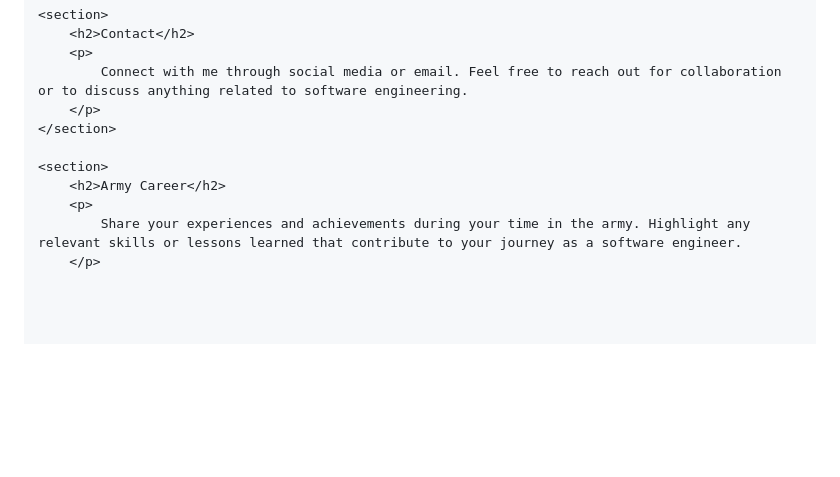
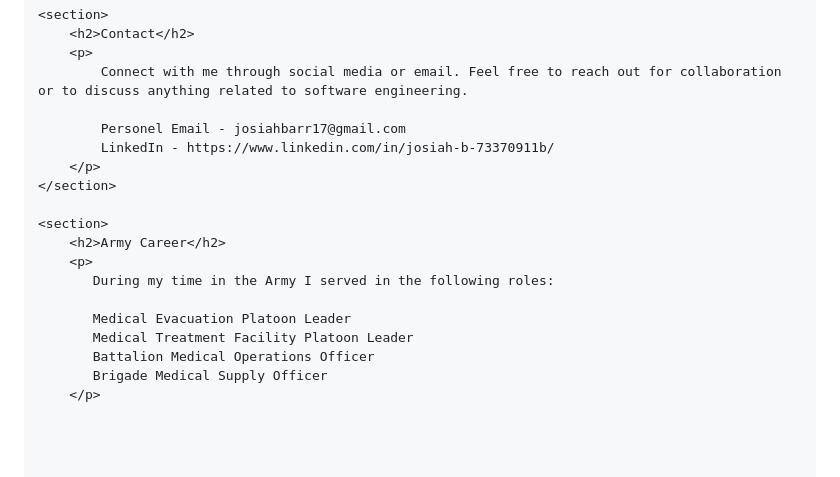
Before and after one commit to 17BarringerJosiah/17BarringerJosiah.github.io, a Markdown page: README.md, the part around the change. Drawn GitHub-style; blank space fills up the shorter version.

```diff
--- a/README.md
+++ b/README.md
@@ -145,13 +145,21 @@
         <h2>Contact</h2>
         <p>
             Connect with me through social media or email. Feel free to reach out for collaboration or to discuss anything related to software engineering.
+
+            Personel Email - josiahbarr17@gmail.com
+            LinkedIn - https://www.linkedin.com/in/josiah-b-73370911b/
         </p>
     </section>
 
     <section>
         <h2>Army Career</h2>
         <p>
-            Share your experiences and achievements during your time in the army. Highlight any relevant skills or lessons learned that contribute to your journey as a software engineer.
+           During my time in the Army I served in the following roles:
+
+           Medical Evacuation Platoon Leader
+           Medical Treatment Facility Platoon Leader
+           Battalion Medical Operations Officer
+           Brigade Medical Supply Officer
         </p>
 
 
```
